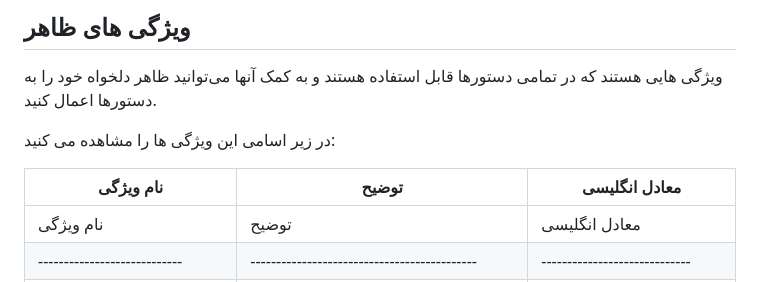
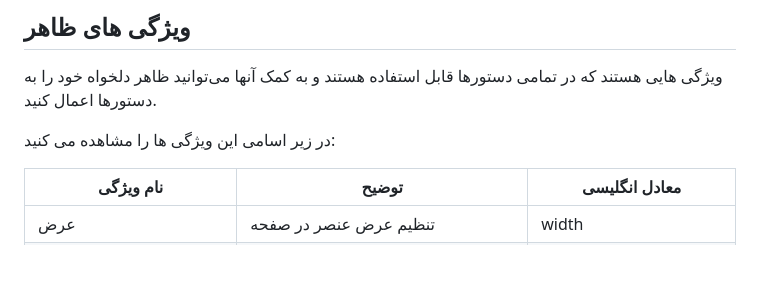
Before and after one commit to mohamadreza1388/Salam-Document, a Markdown page: fa/README.md, the part around the change. Drawn GitHub-style; blank space fills up the shorter version.

```diff
--- a/fa/README.md
+++ b/fa/README.md
@@ -231,8 +231,6 @@
 در زیر اسامی این ویژگی ها را مشاهده می کنید:
 
 
-| نام ویژگی | توضیح | معادل انگلیسی |
-|---------------------|--------------------------------------------|----------------------|
 | نام ویژگی                    | توضیح                                        | معادل انگلیسی                 |
 | ---------------------------- | -------------------------------------------- | ----------------------------- |
 | عرض                          | تنظیم عرض عنصر در صفحه                       | width                         |
```
